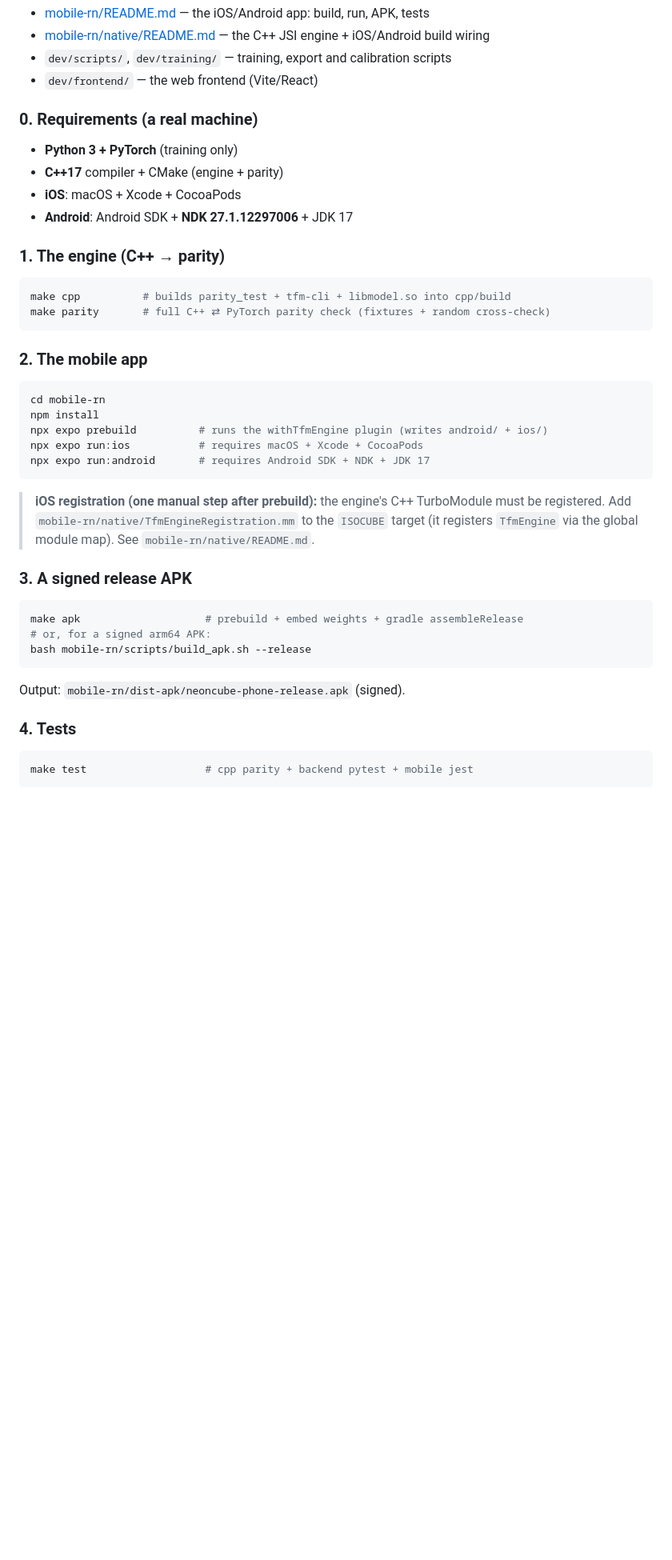
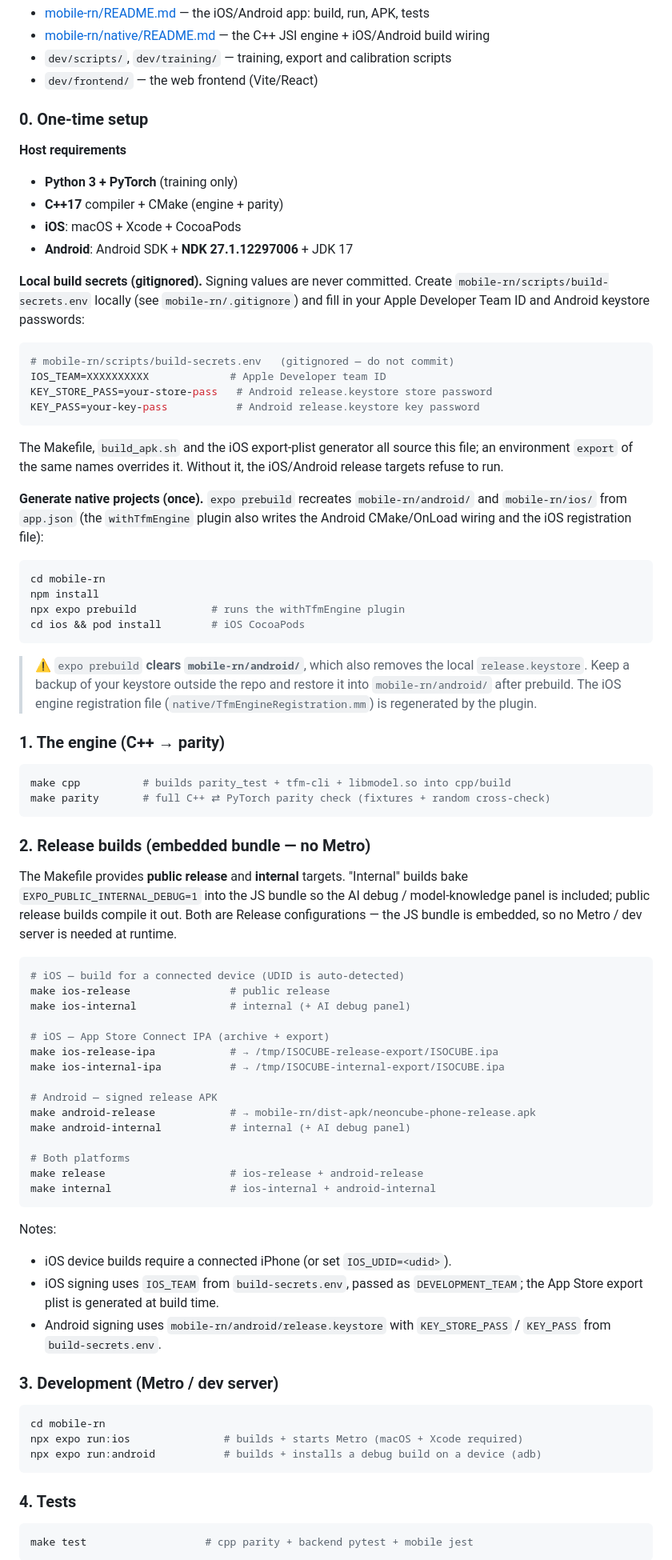
Before and after one commit to darkslayer-ns/3d-tiktactoe, a Markdown page: README.md, the part around the change. Shown at 80% size. GitHub-like rendering; blank space fills up the shorter version.

Commit message:
docs: professional build instructions (secrets, internal/public targets, IPAs)
- Root README: one-time setup (gitignored build-secrets.env, expo prebuild +
  pod install, keystore warning), the Makefile internal/public targets for
  iOS/Android/IPA, and dev/test sections
- App README: note signing secrets come from the gitignored env file

````diff
--- a/README.md
+++ b/README.md
@@ -473,12 +473,46 @@ Quick orientation — the shipping app is `mobile-rn/`, the shared engine is
 - `dev/scripts/`, `dev/training/` — training, export and calibration scripts
 - `dev/frontend/` — the web frontend (Vite/React)
 
-### 0. Requirements (a real machine)
+### 0. One-time setup
+
+**Host requirements**
 
 - **Python 3 + PyTorch** (training only)
 - **C++17** compiler + CMake (engine + parity)
 - **iOS**: macOS + Xcode + CocoaPods
 - **Android**: Android SDK + **NDK 27.1.12297006** + JDK 17
+
+**Local build secrets (gitignored).** Signing values are never committed. Create
+`mobile-rn/scripts/build-secrets.env` locally (see `mobile-rn/.gitignore`) and
+fill in your Apple Developer Team ID and Android keystore passwords:
+
+```bash
+# mobile-rn/scripts/build-secrets.env   (gitignored — do not commit)
+IOS_TEAM=XXXXXXXXXX             # Apple Developer team ID
+KEY_STORE_PASS=your-store-pass   # Android release.keystore store password
+KEY_PASS=your-key-pass           # Android release.keystore key password
+```
+
+The Makefile, `build_apk.sh` and the iOS export-plist generator all source this
+file; an environment `export` of the same names overrides it. Without it, the
+iOS/Android release targets refuse to run.
+
+**Generate native projects (once).** `expo prebuild` recreates `mobile-rn/android/`
+and `mobile-rn/ios/` from `app.json` (the `withTfmEngine` plugin also writes the
+Android CMake/OnLoad wiring and the iOS registration file):
+
+```bash
+cd mobile-rn
+npm install
+npx expo prebuild            # runs the withTfmEngine plugin
+cd ios && pod install        # iOS CocoaPods
+```
+
+> ⚠️ `expo prebuild` **clears `mobile-rn/android/`**, which also removes the
+> local `release.keystore`. Keep a backup of your keystore outside the repo and
+> restore it into `mobile-rn/android/` after prebuild. The iOS engine
+> registration file (`native/TfmEngineRegistration.mm`) is regenerated by the
+> plugin.
 
 ### 1. The engine (C++ → parity)
 
@@ -487,30 +521,46 @@ make cpp          # builds parity_test + tfm-cli + libmodel.so into cpp/build
 make parity       # full C++ ⇄ PyTorch parity check (fixtures + random cross-check)
 ```
 
-### 2. The mobile app
+### 2. Release builds (embedded bundle — no Metro)
+
+The Makefile provides **public release** and **internal** targets. "Internal"
+builds bake `EXPO_PUBLIC_INTERNAL_DEBUG=1` into the JS bundle so the AI
+debug / model-knowledge panel is included; public release builds compile it out.
+Both are Release configurations — the JS bundle is embedded, so no Metro / dev
+server is needed at runtime.
+
+```bash
+# iOS — build for a connected device (UDID is auto-detected)
+make ios-release                # public release
+make ios-internal               # internal (+ AI debug panel)
+
+# iOS — App Store Connect IPA (archive + export)
+make ios-release-ipa            # → /tmp/ISOCUBE-release-export/ISOCUBE.ipa
+make ios-internal-ipa           # → /tmp/ISOCUBE-internal-export/ISOCUBE.ipa
+
+# Android — signed release APK
+make android-release            # → mobile-rn/dist-apk/neoncube-phone-release.apk
+make android-internal           # internal (+ AI debug panel)
+
+# Both platforms
+make release                    # ios-release + android-release
+make internal                   # ios-internal + android-internal
+```
+
+Notes:
+- iOS device builds require a connected iPhone (or set `IOS_UDID=<udid>`).
+- iOS signing uses `IOS_TEAM` from `build-secrets.env`, passed as
+  `DEVELOPMENT_TEAM`; the App Store export plist is generated at build time.
+- Android signing uses `mobile-rn/android/release.keystore` with
+  `KEY_STORE_PASS` / `KEY_PASS` from `build-secrets.env`.
+
+### 3. Development (Metro / dev server)
 
 ```bash
 cd mobile-rn
-npm install
-npx expo prebuild          # runs the withTfmEngine plugin (writes android/ + ios/)
-npx expo run:ios           # requires macOS + Xcode + CocoaPods
-npx expo run:android       # requires Android SDK + NDK + JDK 17
+npx expo run:ios               # builds + starts Metro (macOS + Xcode required)
+npx expo run:android           # builds + installs a debug build on a device (adb)
 ```
-
-> **iOS registration (one manual step after prebuild):** the engine's C++
-> TurboModule must be registered. Add `mobile-rn/native/TfmEngineRegistration.mm`
-> to the `ISOCUBE` target (it registers `TfmEngine` via the global module map).
-> See `mobile-rn/native/README.md`.
-
-### 3. A signed release APK
-
-```bash
-make apk                    # prebuild + embed weights + gradle assembleRelease
-# or, for a signed arm64 APK:
-bash mobile-rn/scripts/build_apk.sh --release
-```
-
-Output: `mobile-rn/dist-apk/neoncube-phone-release.apk` (signed).
 
 ### 4. Tests
 
````
Also changed, not shown: mobile-rn/README.md (+4 -0 lines).
